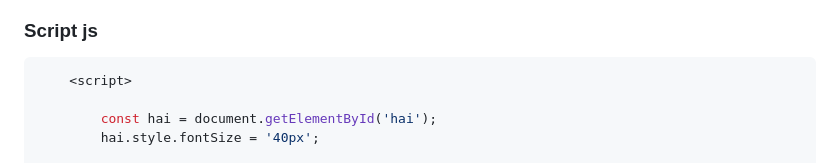
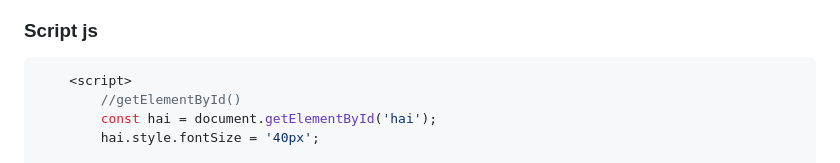
Before and after one commit to laila1707/javascript-dom, a Markdown page: section_2-4/README.md, the part around the change. Rendered like a GitHub page.

Commit message:
update readme.md section_2-4

````diff
--- a/section_2-4/README.md
+++ b/section_2-4/README.md
@@ -20,7 +20,7 @@
 ### Script js
 ```js
     <script>
-
+        //getElementById()
         const hai = document.getElementById('hai');
         hai.style.fontSize = '40px';
 
````
